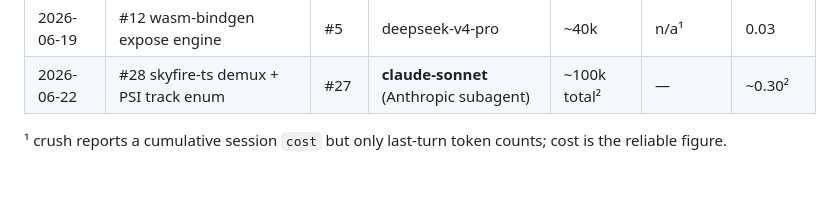
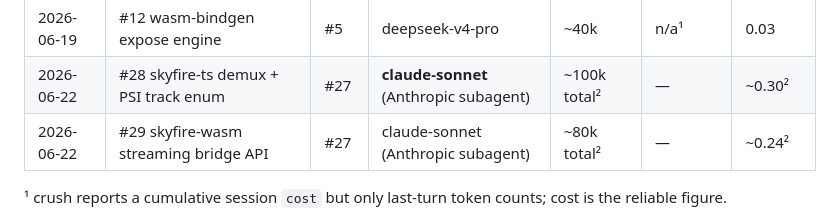
Before and after one commit to fishloa/rust-skyfire, a Markdown page: docs/COSTS.md, the part around the change. Drawn GitHub-style; blank space fills up the shorter version.

Commit message:
docs(costs): log #29 (Sonnet subagent ~80k)

```diff
--- a/docs/COSTS.md
+++ b/docs/COSTS.md
@@ -40,6 +40,7 @@ the ledger and update the epic rollup in the same change.
 | 2026-06-19 | #15 wasm32 CI build lane | #8 | deepseek-v4-pro | ~30k | n/a¹ | 0.01 |
 | 2026-06-19 | #12 wasm-bindgen expose engine | #5 | deepseek-v4-pro | ~40k | n/a¹ | 0.03 |
 | 2026-06-22 | #28 skyfire-ts demux + PSI track enum | #27 | **claude-sonnet** (Anthropic subagent) | ~100k total² | — | ~0.30² |
+| 2026-06-22 | #29 skyfire-wasm streaming bridge API | #27 | claude-sonnet (Anthropic subagent) | ~80k total² | — | ~0.24² |
 
 ¹ crush reports a cumulative session `cost` but only last-turn token counts; cost is the reliable figure.
 
```
